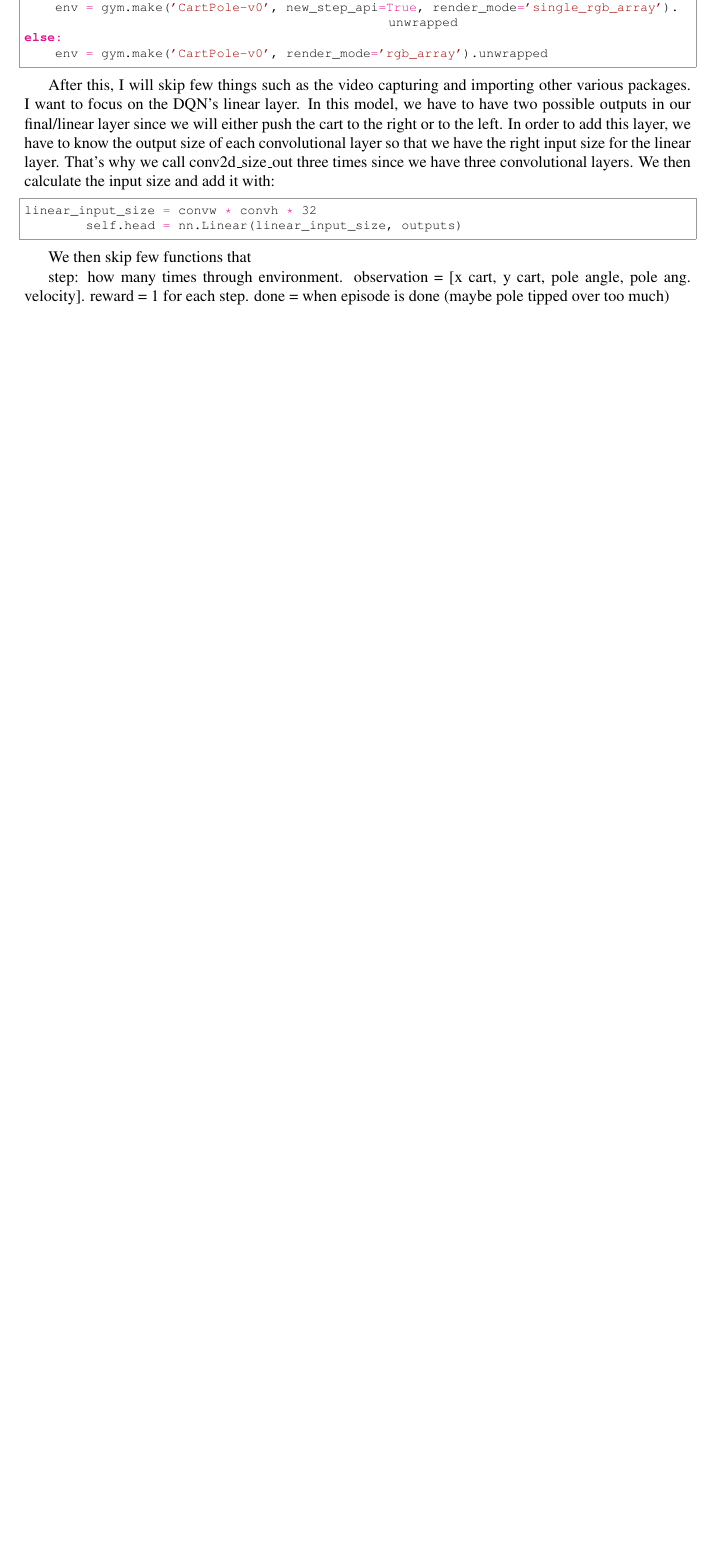
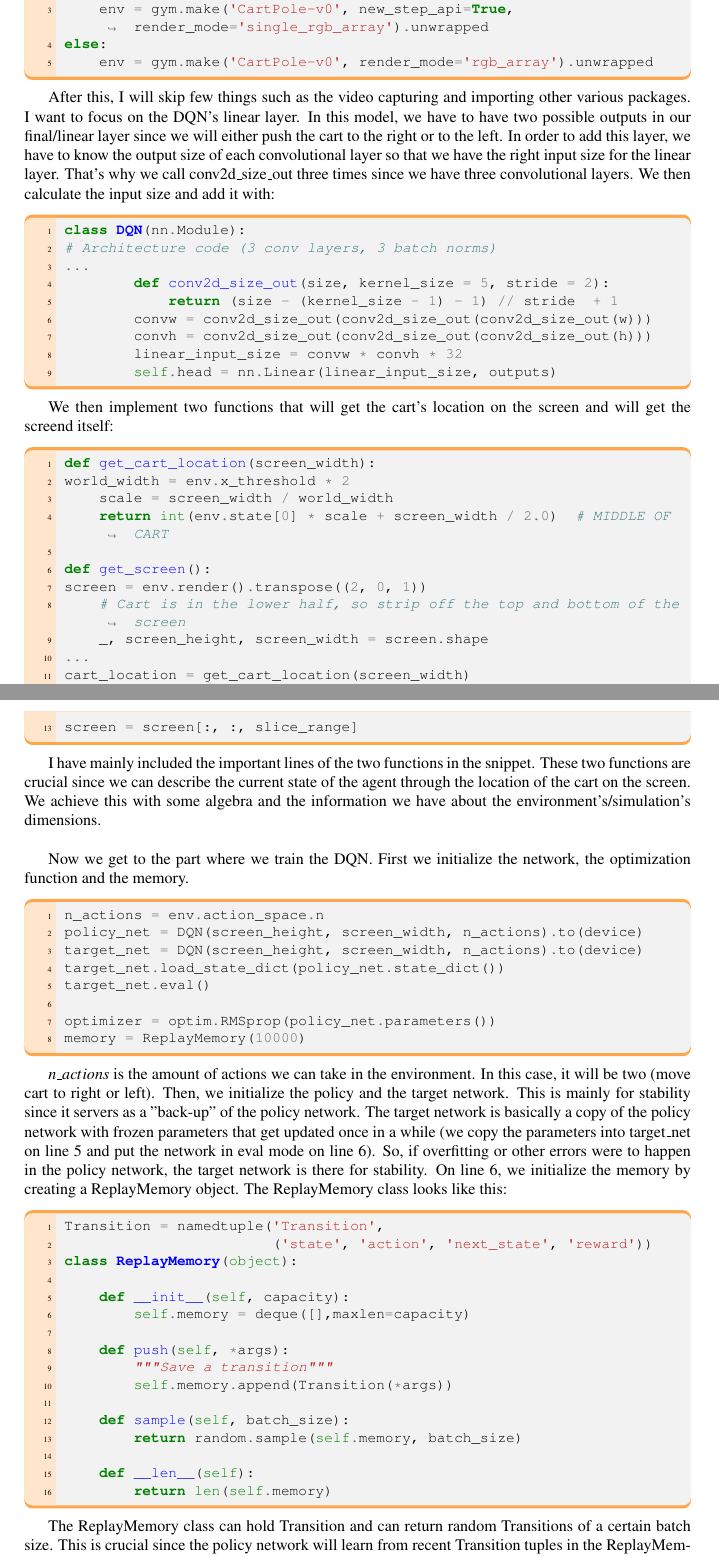
Before and after one commit to mehmetalisoner/Robotics-ComputerVision, a LaTeX document (Project2/Project2_Soner_Mehmet.tex): part of page 2 of 3 before the commit and two parts of pages 2 and 3 of 4 after it, the two joined at a grey line, cut so that both start at the same text, the shorter picture padded with empty space. The pictures show the PDF file Project2/Project2_Soner_Mehmet.pdf that the author committed with the source.

Commit message:
updated report

```diff
--- a/Project2/Project2_Soner_Mehmet.tex
+++ b/Project2/Project2_Soner_Mehmet.tex
@@ -203,32 +243,90 @@
 
 I have structured the code into two main parts: a part before and after training. The part before training is mainly to test out components such as the video capturing of an episode, the overall environment and the functions built within. First we call the following terminal commands:
 
-\begin{python}
+\begin{mintedbox}{python}
 !apt-get update
 !apt-get install -y xvfb x11-utils
 %pip install pyvirtualdisplay==0.2.*
 %pip install gym[classic_control]
-\end{python}
+\end{mintedbox}
 
 I am calling apt-get update since I ran into issues with xvfb couple of times and this seem to resolve it. We install xvfb and pyvirtualdisplay for the video capturing. Then we import the gym package and create the environment for "CartPole":
 
-\begin{python}
-# Prepare environment, we will first demonstrate a video withouth any training
-
+\begin{mintedbox}{python}
 import gym
-
 if gym.__version__ < '0.26':
     env = gym.make('CartPole-v0', new_step_api=True, render_mode='single_rgb_array').unwrapped
 else:
     env = gym.make('CartPole-v0', render_mode='rgb_array').unwrapped
-
-\end{python}
+\end{mintedbox}
 
 After this, I will skip few things such as the video capturing and importing other various packages. I want to focus on the DQN's linear layer. In this model, we have to have two possible outputs in our final/linear layer since we will either push the cart to the right or to the left. In order to add this layer, we have to know the output size of each convolutional layer so that we have the right input size for the linear layer. That's why we call conv2d\_size\_out three times since we have three convolutional layers. We then calculate the input size and add it with:
 
-\begin{python}
-linear_input_size = convw * convh * 32
+\begin{mintedbox}{python}
+class DQN(nn.Module):
+# Architecture code (3 conv layers, 3 batch norms)
+...
+        def conv2d_size_out(size, kernel_size = 5, stride = 2):
+            return (size - (kernel_size - 1) - 1) // stride  + 1
+        convw = conv2d_size_out(conv2d_size_out(conv2d_size_out(w)))
+        convh = conv2d_size_out(conv2d_size_out(conv2d_size_out(h)))
+        linear_input_size = convw * convh * 32
         self.head = nn.Linear(linear_input_size, outputs)
-\end{python}
+\end{mintedbox}
 
-We then skip few functions that will return as the screen and the cart location.
+We then implement two functions that will get the cart's location on the screen and will get the screend itself:
+
+\begin{mintedbox}{python}
+def get_cart_location(screen_width):
+world_width = env.x_threshold * 2
+    scale = screen_width / world_width
+    return int(env.state[0] * scale + screen_width / 2.0)  # MIDDLE OF CART
+
+def get_screen():
+screen = env.render().transpose((2, 0, 1))
+    # Cart is in the lower half, so strip off the top and bottom of the screen
+    _, screen_height, screen_width = screen.shape
+...
+cart_location = get_cart_location(screen_width)
+...
+screen = screen[:, :, slice_range]
+\end{mintedbox}
+
+I have mainly included the important lines of the two functions in the snippet. These two functions are crucial since we can describe the current state of the agent through the location of the cart on the screen. We achieve this with some algebra and the information we have about the environment's/simulation's dimensions. \\
+
+Now we get to the part where we train the DQN.
+First we initialize the network, the optimization function and the memory.
+
+\begin{mintedbox}{python}
+n_actions = env.action_space.n
+policy_net = DQN(screen_height, screen_width, n_actions).to(device)
+target_net = DQN(screen_height, screen_width, n_actions).to(device)
+target_net.load_state_dict(policy_net.state_dict())
+target_net.eval()
+
+optimizer = optim.RMSprop(policy_net.parameters())
+memory = ReplayMemory(10000)
+\end{mintedbox}
+
+$n\_actions$ is the amount of actions we can take in the environment. In this case, it will be two (move cart to right or left). Then, we initialize the policy and the target network. This is mainly for stability since it servers as a "back-up" of the policy network. The target network is basically a copy of the policy network with frozen parameters that get updated once in a while (we copy the parameters into target\_net on line 5 and put the network in eval mode on line 6). So, if overfitting or other errors were to happen in the policy network, the target network is there for stability. On line 6, we initialize the memory by creating a ReplayMemory object. The ReplayMemory class looks like this:
+
+\begin{mintedbox}{python}
+Transition = namedtuple('Transition',
+                        ('state', 'action', 'next_state', 'reward'))
+class ReplayMemory(object):
+
+    def __init__(self, capacity):
+        self.memory = deque([],maxlen=capacity)
+
+    def push(self, *args):
+        """Save a transition"""
+        self.memory.append(Transition(*args))
+
+    def sample(self, batch_size):
+        return random.sample(self.memory, batch_size)
+
+    def __len__(self):
+        return len(self.memory)
+\end{mintedbox}
+
+The ReplayMemory class can hold Transition and  can return random Transitions of a certain batch size. This is crucial since the policy network will learn from recent Transition tuples in the ReplayMemory object. It will use that information to optimize the model, to achieve a better policy. So, the memory object serves as the memory for the training.\\
@@ -234,0 +342 @@
+    steps_done += 1
@@ -234,0 +348 @@
+\end{mintedbox}
@@ -235,7 +356,16 @@
+        return
+    transitions = memory.sample(BATCH_SIZE)
+    batch = Transition(*zip(*transitions))
+\end{mintedbox}
+
+We first try to get a batch of Transitions into the model. If there isn't enough Transitions in the memory, we return. If we have enough information stored in the memory, we load a sample from there. Then, we create a batch variable from the transitions variable. The batch holds all the information regarding the state, action, reward and next state. Then, we divide each information from the batch into individual variables.
+
+\begin{mintedbox}{python}
 
 
 
-step: how many times through environment. observation = [x cart, y cart, pole angle, pole ang. velocity]. reward = 1 for each step. done = when episode is done (maybe pole tipped over too much)
+\end{mintedbox}
+
 
 
 
```
Also changed, not shown: Project2/Project2_Soner_Mehmet.pdf, Project2/Project2_Soner_Mehmet.tex (61 more changed lines).
